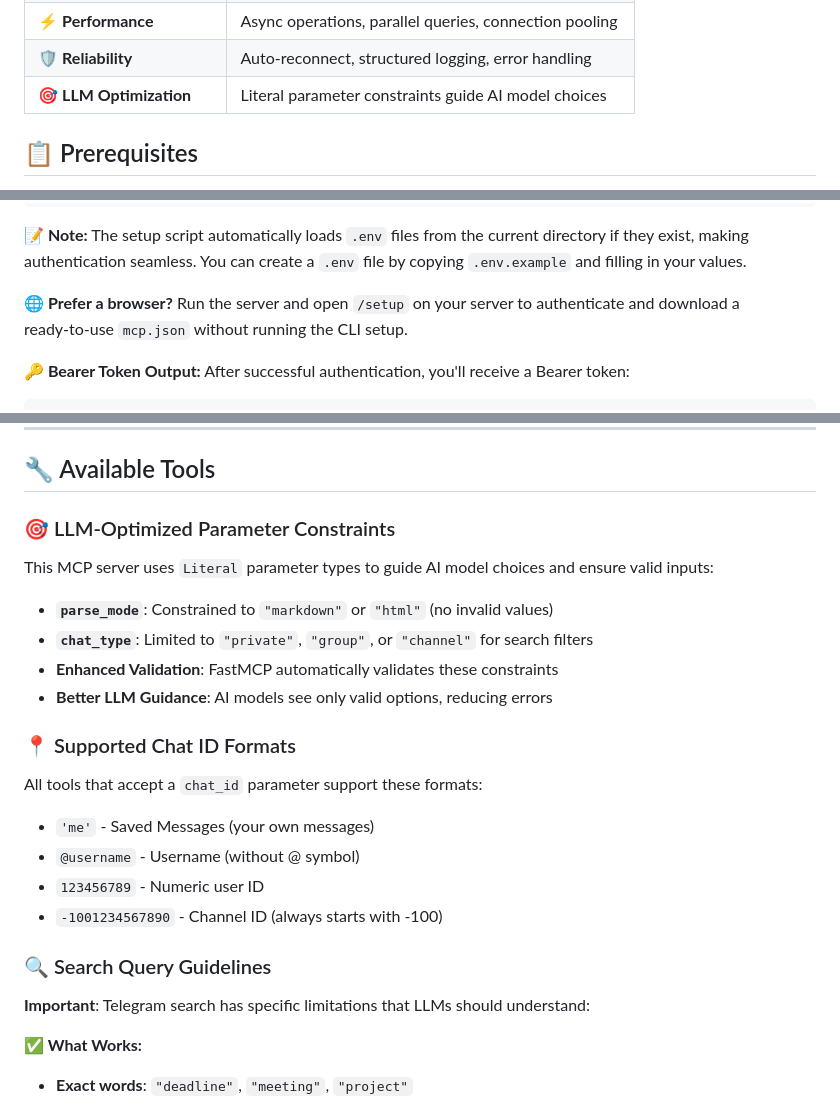
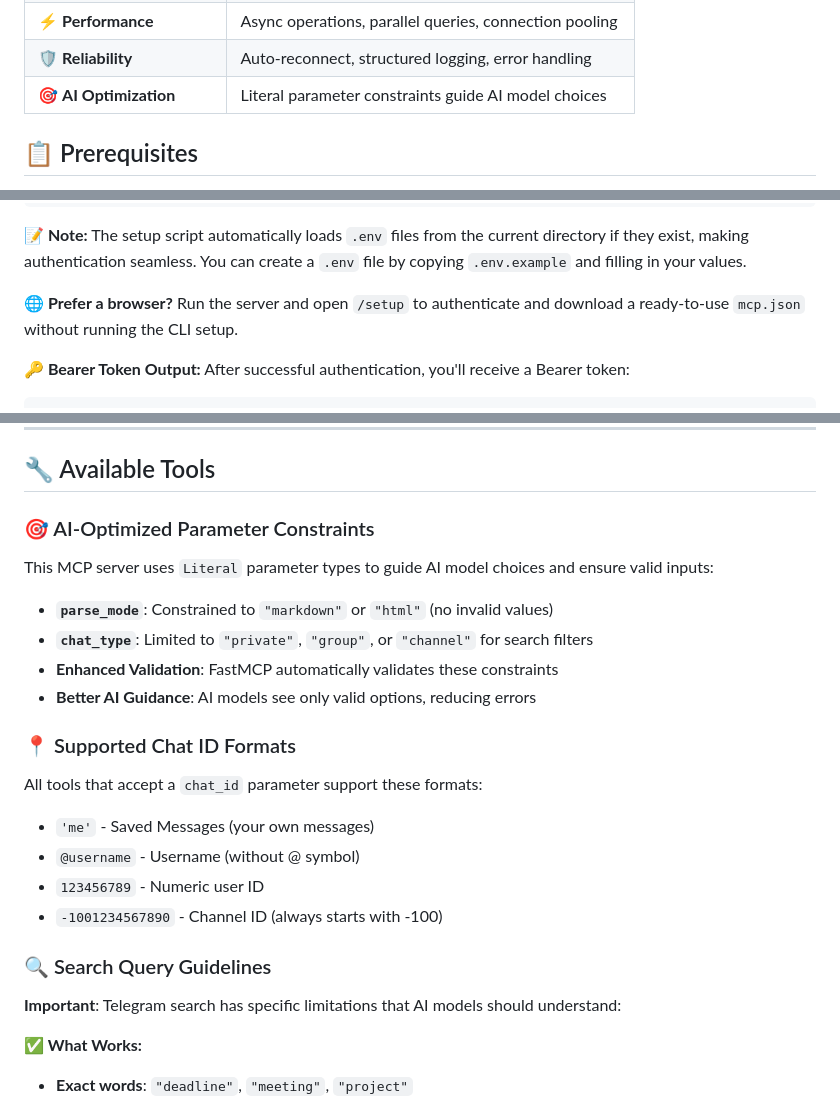
Before and after one commit to leshchenko1979/fast-mcp-telegram, a Markdown page: README.md, 3 parts joined by grey strips. Drawn GitHub-style.

````diff
--- a/README.md
+++ b/README.md
@@ -46,7 +46,7 @@
 | 📊 **Session Management** | LRU cache, automatic cleanup, health monitoring |
 | ⚡ **Performance** | Async operations, parallel queries, connection pooling |
 | 🛡️ **Reliability** | Auto-reconnect, structured logging, error handling |
-| 🎯 **LLM Optimization** | Literal parameter constraints guide AI model choices |
+| 🎯 **AI Optimization** | Literal parameter constraints guide AI model choices |
 
 ## 📋 Prerequisites
 
@@ -100,7 +100,7 @@ fast-mcp-telegram-setup --api-id="your_api_id" --api-hash="your_api_hash" --phon
 
 **📝 Note:** The setup script automatically loads `.env` files from the current directory if they exist, making authentication seamless. You can create a `.env` file by copying `.env.example` and filling in your values.
 
-**🌐 Prefer a browser?** Run the server and open `/setup` on your server to authenticate and download a ready‑to‑use `mcp.json` without running the CLI setup.
+**🌐 Prefer a browser?** Run the server and open `/setup` to authenticate and download a ready‑to‑use `mcp.json` without running the CLI setup.
 
 **🔑 Bearer Token Output:** After successful authentication, you'll receive a Bearer token:
 ```
@@ -382,13 +382,13 @@ The `docker-compose.yml` automatically sets the server to `http-auth` mode for p
 
 ## 🔧 Available Tools
 
-### 🎯 LLM-Optimized Parameter Constraints
+### 🎯 AI-Optimized Parameter Constraints
 This MCP server uses `Literal` parameter types to guide AI model choices and ensure valid inputs:
 
 - **`parse_mode`**: Constrained to `"markdown"` or `"html"` (no invalid values)
 - **`chat_type`**: Limited to `"private"`, `"group"`, or `"channel"` for search filters
 - **Enhanced Validation**: FastMCP automatically validates these constraints
-- **Better LLM Guidance**: AI models see only valid options, reducing errors
+- **Better AI Guidance**: AI models see only valid options, reducing errors
 
 ### 📍 Supported Chat ID Formats
 All tools that accept a `chat_id` parameter support these formats:
@@ -398,7 +398,7 @@ All tools that accept a `chat_id` parameter support these formats:
 - `-1001234567890` - Channel ID (always starts with -100)
 
 ### 🔍 Search Query Guidelines
-**Important**: Telegram search has specific limitations that LLMs should understand:
+**Important**: Telegram search has specific limitations that AI models should understand:
 
 **✅ What Works:**
 - **Exact words**: `"deadline"`, `"meeting"`, `"project"`
````
Also changed, not shown: other parts of README.md (+4 -4 lines).
